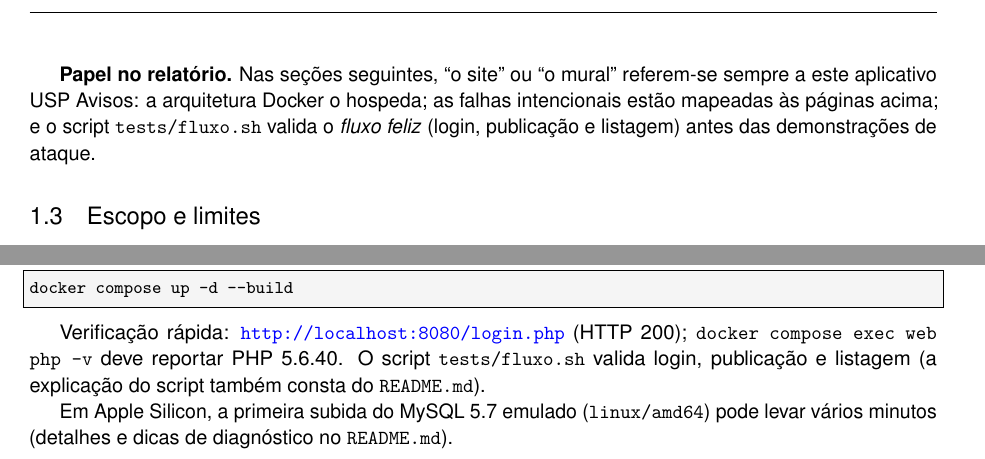
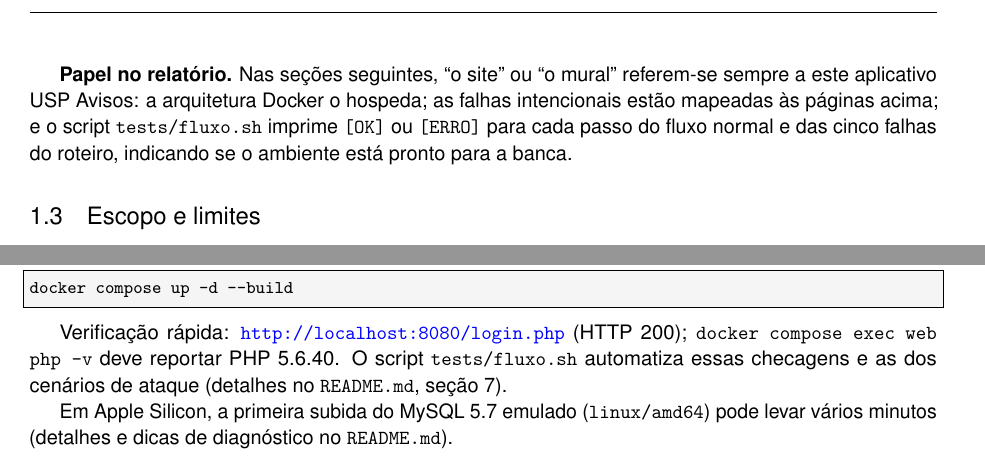
Before and after one commit to mativan15/site-vulneravel-para-intrusoes, a LaTeX paper (relatorio/main.tex, which reads relatorio/texto/conteudo.tex): two parts of pages 4 and 8 of 10, joined at a grey line, cut so that both start at the same text. Compiled offline with pdfLaTeX.

Commit message:
pequenos ajustes

```diff
--- a/relatorio/texto/conteudo.tex
+++ b/relatorio/texto/conteudo.tex
@@ -61,8 +61,8 @@ e-mail, hash de senha) e \texttt{avisos} (título, corpo, autor e carimbo de tem
 
 \textbf{Papel no relatório.} Nas seções seguintes, ``o site'' ou ``o mural'' referem-se sempre a este
 aplicativo USP Avisos: a arquitetura Docker o hospeda; as falhas intencionais estão mapeadas às
-páginas acima; e o script \texttt{tests/fluxo.sh} valida o \emph{fluxo feliz} (login, publicação e
-listagem) antes das demonstrações de ataque.
+páginas acima; e o script \texttt{tests/fluxo.sh} imprime \texttt{[OK]} ou \texttt{[ERRO]} para cada
+passo do fluxo normal e das cinco falhas do roteiro, indicando se o ambiente está pronto para a banca.
 
 \subsection{Escopo e limites}
 
@@ -385,8 +385,8 @@ docker compose up -d --build
 \end{lstlisting}
 
 Verificação rápida: \url{http://localhost:8080/login.php} (HTTP 200); \texttt{docker compose exec web php -v}
-deve reportar PHP 5.6.40. O script \texttt{tests/fluxo.sh} valida login, publicação e listagem (a
-explicação do script também consta do \texttt{README.md}).
+deve reportar PHP 5.6.40. O script \texttt{tests/fluxo.sh} automatiza essas checagens e as dos
+cenários de ataque (detalhes no \texttt{README.md}, seção~7).
 
 Em Apple Silicon, a primeira subida do MySQL~5.7 emulado (\texttt{linux/amd64}) pode levar vários
 minutos (detalhes e dicas de diagnóstico no \texttt{README.md}).
```
Also changed, not shown: GUIA-DEMONSTRACAO.md (deleted, +0 -5 lines), relatorio/RELATORIO.tex (deleted, +0 -6 lines), README.md, relatorio/README.md (deleted), 1 other file.
